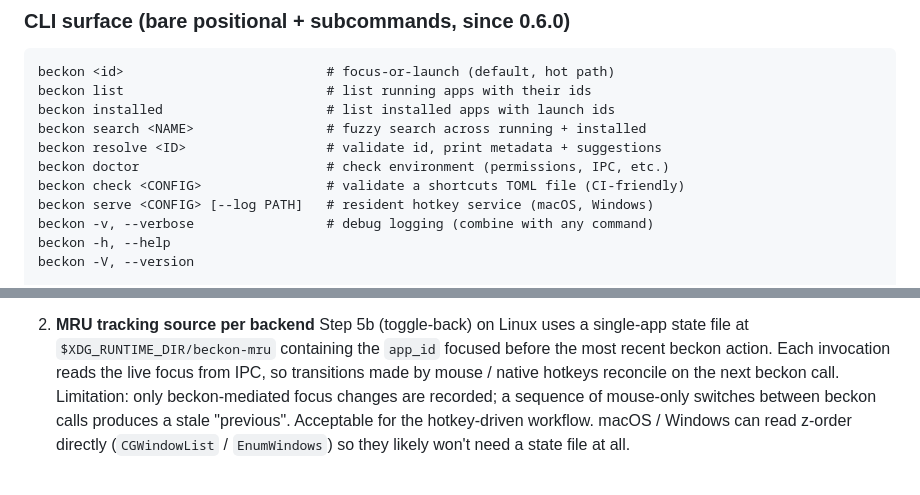
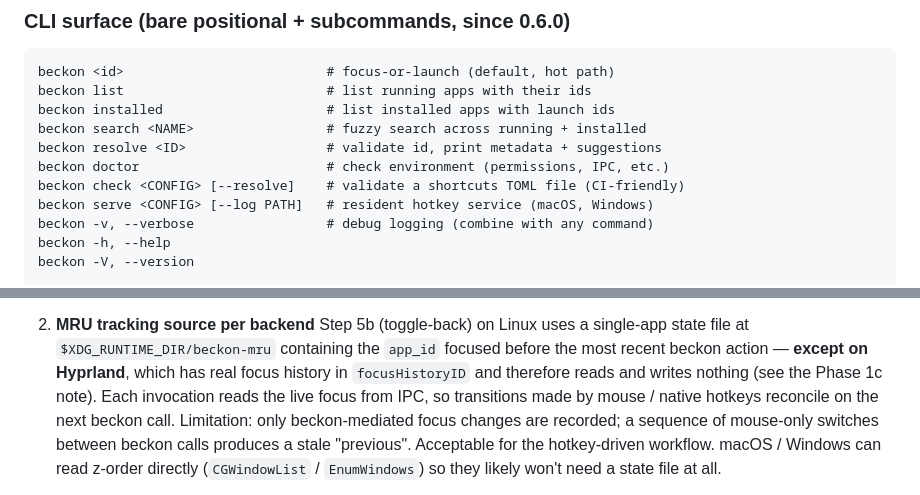
Before and after one commit to xom11/beckon, a Markdown page: CLAUDE.md, 2 parts joined by grey strips. GitHub-like rendering.

```diff
--- a/CLAUDE.md
+++ b/CLAUDE.md
@@ -182,7 +187,7 @@ beckon installed                     # list installed apps with launch ids
 beckon search <NAME>                 # fuzzy search across running + installed
 beckon resolve <ID>                  # validate id, print metadata + suggestions
 beckon doctor                        # check environment (permissions, IPC, etc.)
-beckon check <CONFIG>                # validate a shortcuts TOML file (CI-friendly)
+beckon check <CONFIG> [--resolve]    # validate a shortcuts TOML file (CI-friendly)
 beckon serve <CONFIG> [--log PATH]   # resident hotkey service (macOS, Windows)
 beckon -v, --verbose                 # debug logging (combine with any command)
 beckon -h, --help
@@ -898,7 +927,9 @@ PWAs installed via Brave/Chrome get an extension hash inside their `.desktop` fi
 2. **MRU tracking source per backend**
    Step 5b (toggle-back) on Linux uses a single-app state file at
    `$XDG_RUNTIME_DIR/beckon-mru` containing the `app_id` focused before
-   the most recent beckon action. Each invocation reads the live focus
+   the most recent beckon action — **except on Hyprland**, which has real
+   focus history in `focusHistoryID` and therefore reads and writes nothing
+   (see the Phase 1c note). Each invocation reads the live focus
    from IPC, so transitions made by mouse / native hotkeys reconcile on
    the next beckon call. Limitation: only beckon-mediated focus changes
    are recorded; a sequence of mouse-only switches between beckon calls
```
Also changed, not shown: other parts of CLAUDE.md (+65 -17 lines).
